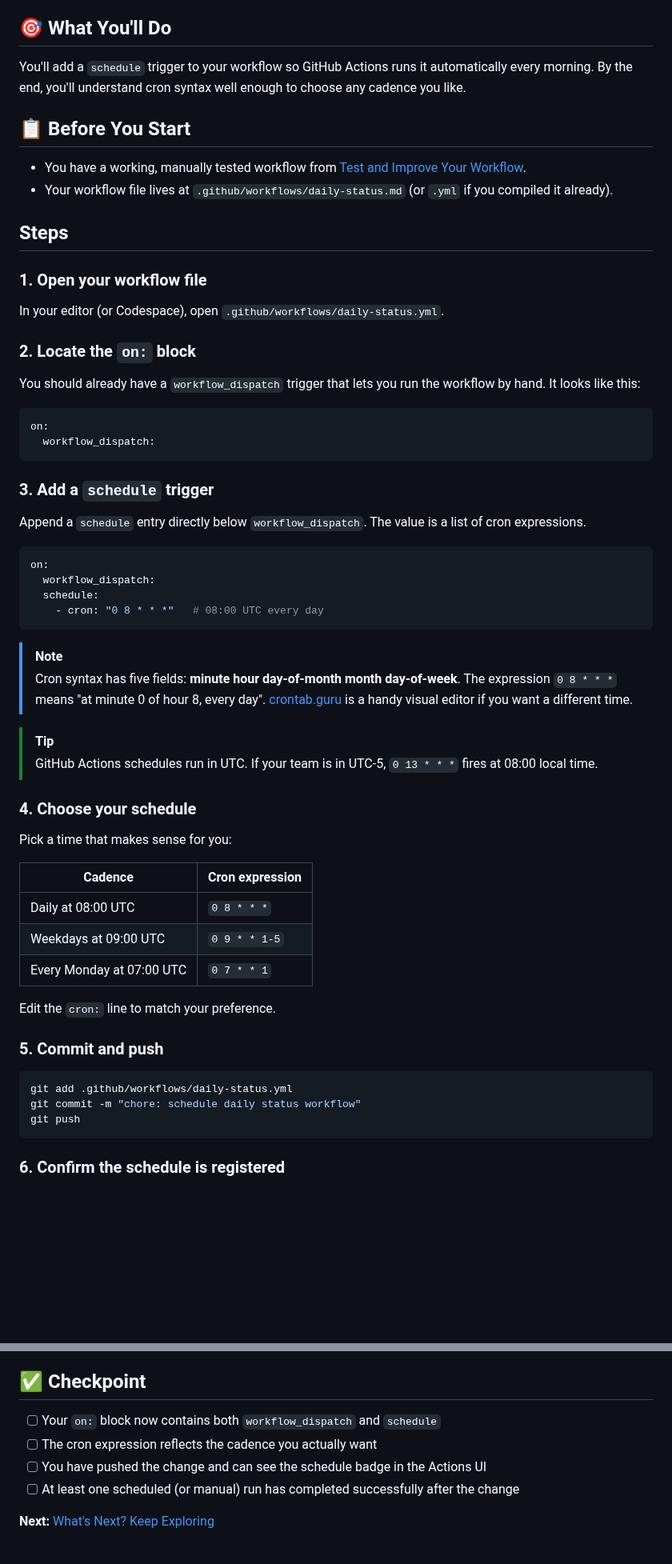
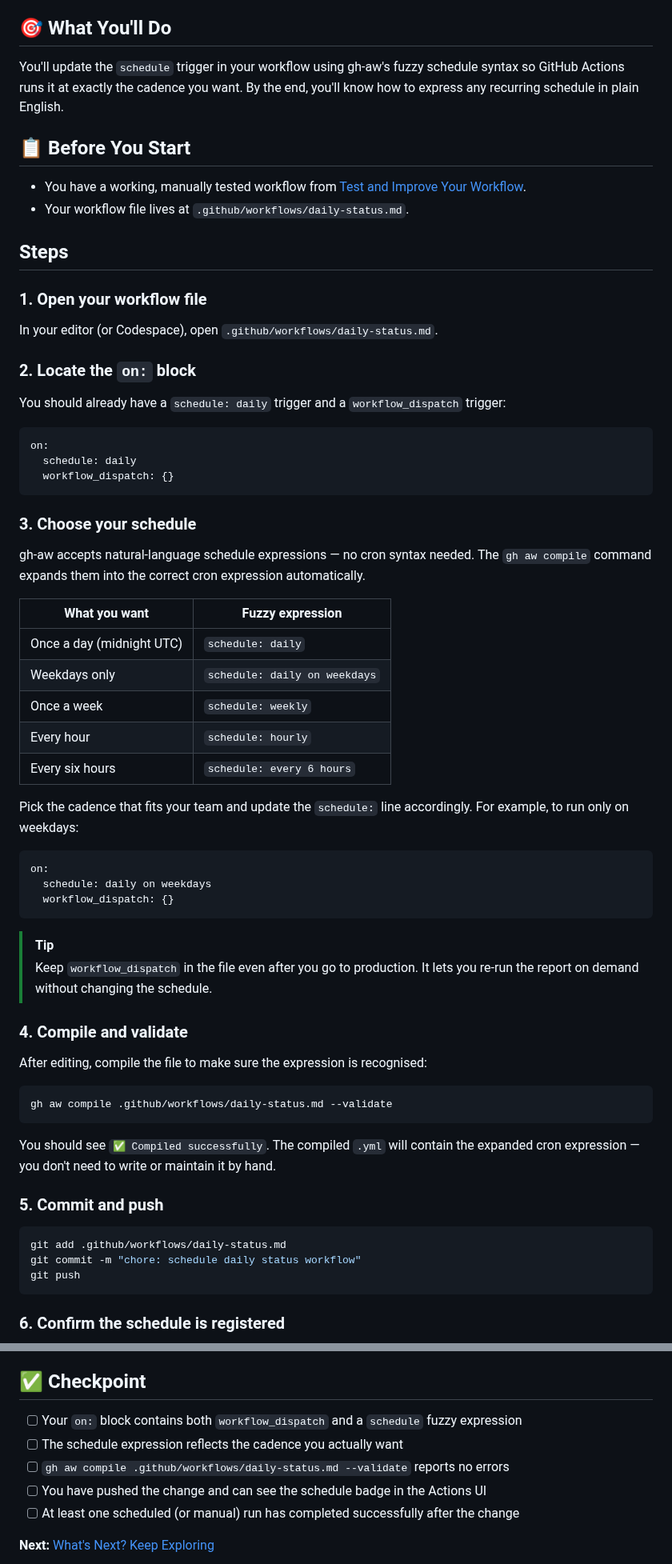
Before and after one commit to githubnext/gh-aw-workshop, a Markdown page: workshop/13-schedule-it.md, 2 parts joined by grey strips. Shown at 80% size. Rendered like a GitHub page; blank space fills up the shorter version.

Commit message:
Replace cron syntax with gh-aw fuzzy schedule syntax in node 13
Co-authored-by: pelikhan <4175913+pelikhan@users.noreply.github.com>

````diff
--- a/workshop/13-schedule-it.md
+++ b/workshop/13-schedule-it.md
@@ -4,61 +4,66 @@
 
 ## 🎯 What You'll Do
 
-You'll add a `schedule` trigger to your workflow so GitHub Actions runs it automatically every morning. By the end, you'll understand cron syntax well enough to choose any cadence you like.
+You'll update the `schedule` trigger in your workflow using gh-aw's fuzzy schedule syntax so GitHub Actions runs it at exactly the cadence you want. By the end, you'll know how to express any recurring schedule in plain English.
 
 ## 📋 Before You Start
 
 - You have a working, manually tested workflow from [Test and Improve Your Workflow](12-test-and-iterate.md).
-- Your workflow file lives at `.github/workflows/daily-status.md` (or `.yml` if you compiled it already).
+- Your workflow file lives at `.github/workflows/daily-status.md`.
 
 ## Steps
 
 ### 1. Open your workflow file
 
-In your editor (or Codespace), open `.github/workflows/daily-status.yml`.
+In your editor (or Codespace), open `.github/workflows/daily-status.md`.
 
 ### 2. Locate the `on:` block
 
-You should already have a `workflow_dispatch` trigger that lets you run the workflow by hand. It looks like this:
+You should already have a `schedule: daily` trigger and a `workflow_dispatch` trigger:
 
 ```yaml
 on:
-  workflow_dispatch:
+  schedule: daily
+  workflow_dispatch: {}
 ```
 
-### 3. Add a `schedule` trigger
+### 3. Choose your schedule
 
-Append a `schedule` entry directly below `workflow_dispatch`. The value is a list of cron expressions.
+gh-aw accepts natural-language schedule expressions — no cron syntax needed. The `gh aw compile` command expands them into the correct cron expression automatically.
+
+| What you want | Fuzzy expression |
+|---------------|-----------------|
+| Once a day (midnight UTC) | `schedule: daily` |
+| Weekdays only | `schedule: daily on weekdays` |
+| Once a week | `schedule: weekly` |
+| Every hour | `schedule: hourly` |
+| Every six hours | `schedule: every 6 hours` |
+
+Pick the cadence that fits your team and update the `schedule:` line accordingly. For example, to run only on weekdays:
 
 ```yaml
 on:
-  workflow_dispatch:
-  schedule:
-    - cron: "0 8 * * *"   # 08:00 UTC every day
+  schedule: daily on weekdays
+  workflow_dispatch: {}
 ```
 
-> [!NOTE]
-> Cron syntax has five fields: **minute hour day-of-month month day-of-week**. The expression `0 8 * * *` means "at minute 0 of hour 8, every day". [crontab.guru](https://crontab.guru) is a handy visual editor if you want a different time.
+> [!TIP]
+> Keep `workflow_dispatch` in the file even after you go to production. It lets you re-run the report on demand without changing the schedule.
 
-> [!TIP]
-> GitHub Actions schedules run in UTC. If your team is in UTC-5, `0 13 * * *` fires at 08:00 local time.
+### 4. Compile and validate
 
-### 4. Choose your schedule
+After editing, compile the file to make sure the expression is recognised:
 
-Pick a time that makes sense for you:
+```bash
+gh aw compile .github/workflows/daily-status.md --validate
+```
 
-| Cadence | Cron expression |
-|---------|-----------------|
-| Daily at 08:00 UTC | `0 8 * * *` |
-| Weekdays at 09:00 UTC | `0 9 * * 1-5` |
-| Every Monday at 07:00 UTC | `0 7 * * 1` |
-
-Edit the `cron:` line to match your preference.
+You should see `✅ Compiled successfully`. The compiled `.yml` will contain the expanded cron expression — you don't need to write or maintain it by hand.
 
 ### 5. Commit and push
 
 ```bash
-git add .github/workflows/daily-status.yml
+git add .github/workflows/daily-status.md
 git commit -m "chore: schedule daily status workflow"
 git push
 ```
@@ -78,8 +83,9 @@ You can wait for the next scheduled time, or click **Run workflow** → **Run wo
 
 ## ✅ Checkpoint
 
-- [ ] Your `on:` block now contains both `workflow_dispatch` and `schedule`
-- [ ] The cron expression reflects the cadence you actually want
+- [ ] Your `on:` block contains both `workflow_dispatch` and a `schedule` fuzzy expression
+- [ ] The schedule expression reflects the cadence you actually want
+- [ ] `gh aw compile .github/workflows/daily-status.md --validate` reports no errors
 - [ ] You have pushed the change and can see the schedule badge in the Actions UI
 - [ ] At least one scheduled (or manual) run has completed successfully after the change
 
````
